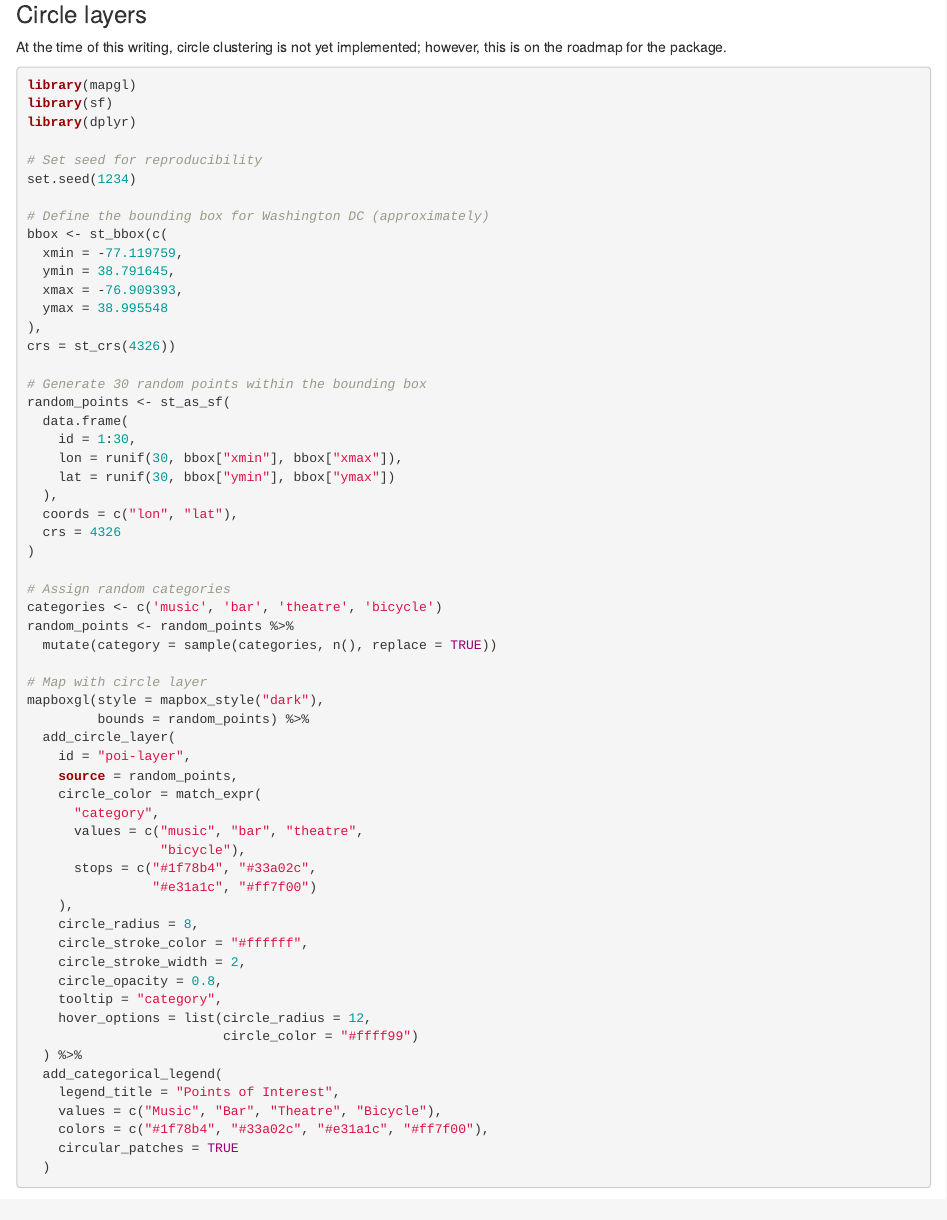
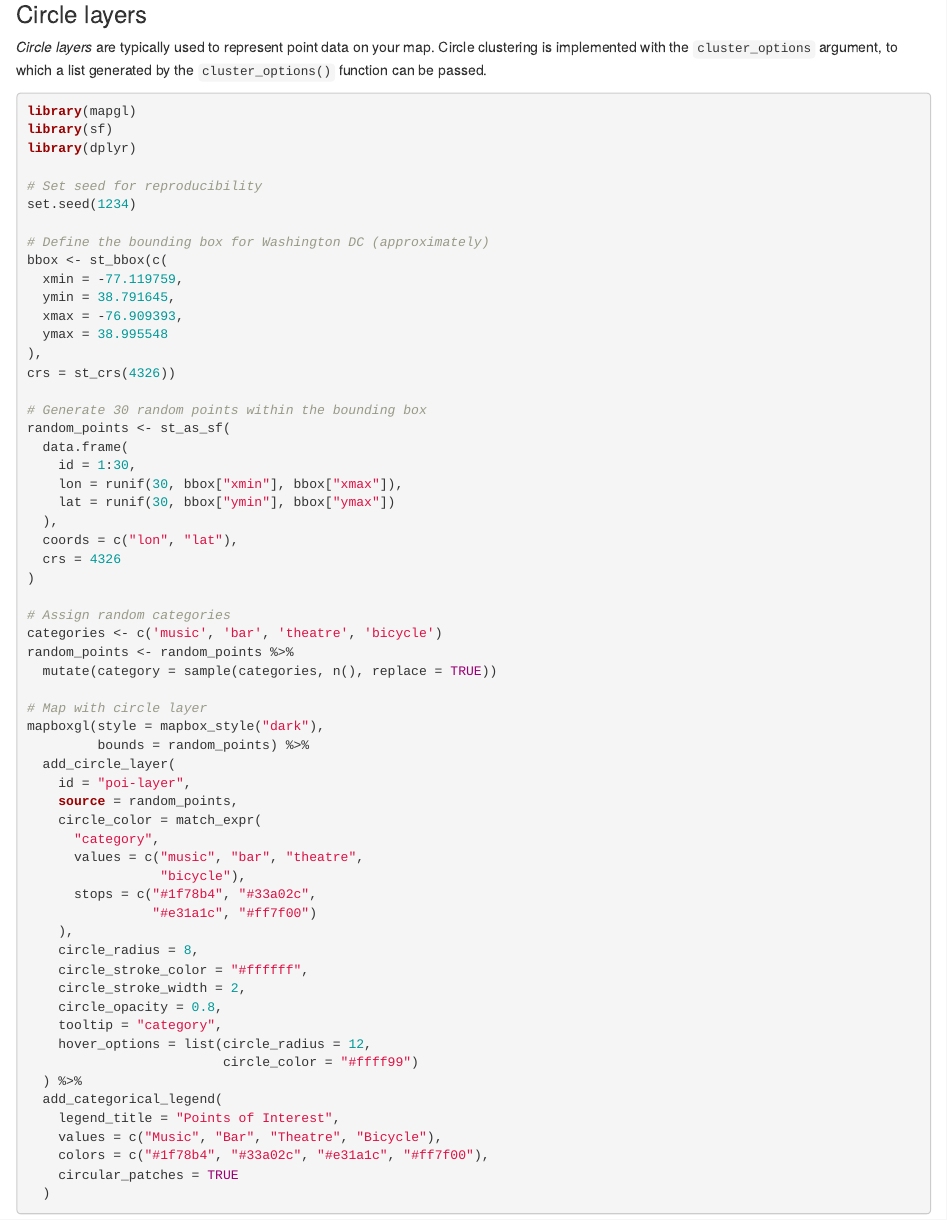
Before and after one commit to walkerke/mapgl, an R Markdown document (vignettes/layers-overview.Rmd): the page in a window 1100 px wide, from 1240 px down. Rendered offline with R 4.5, knitr and Pandoc, with nearby package versions; some code elsewhere in the file could not run offline.

Commit message:
update docs for cluster options

````diff
--- a/vignettes/layers-overview.Rmd
+++ b/vignettes/layers-overview.Rmd
@@ -51,7 +51,7 @@ maplibre(style = maptiler_style("backdrop"),
 
 ### Circle layers
 
-At the time of this writing, circle clustering is not yet implemented; however, this is on the roadmap for the package.
+*Circle layers* are typically used to represent point data on your map. Circle clustering is implemented with the `cluster_options` argument, to which a list generated by the `cluster_options()` function can be passed.
 
 ```{r, message = FALSE}
 library(mapgl)
````
Also changed, not shown: docs/pkgdown.yml, docs/search.json, 13 other files.
